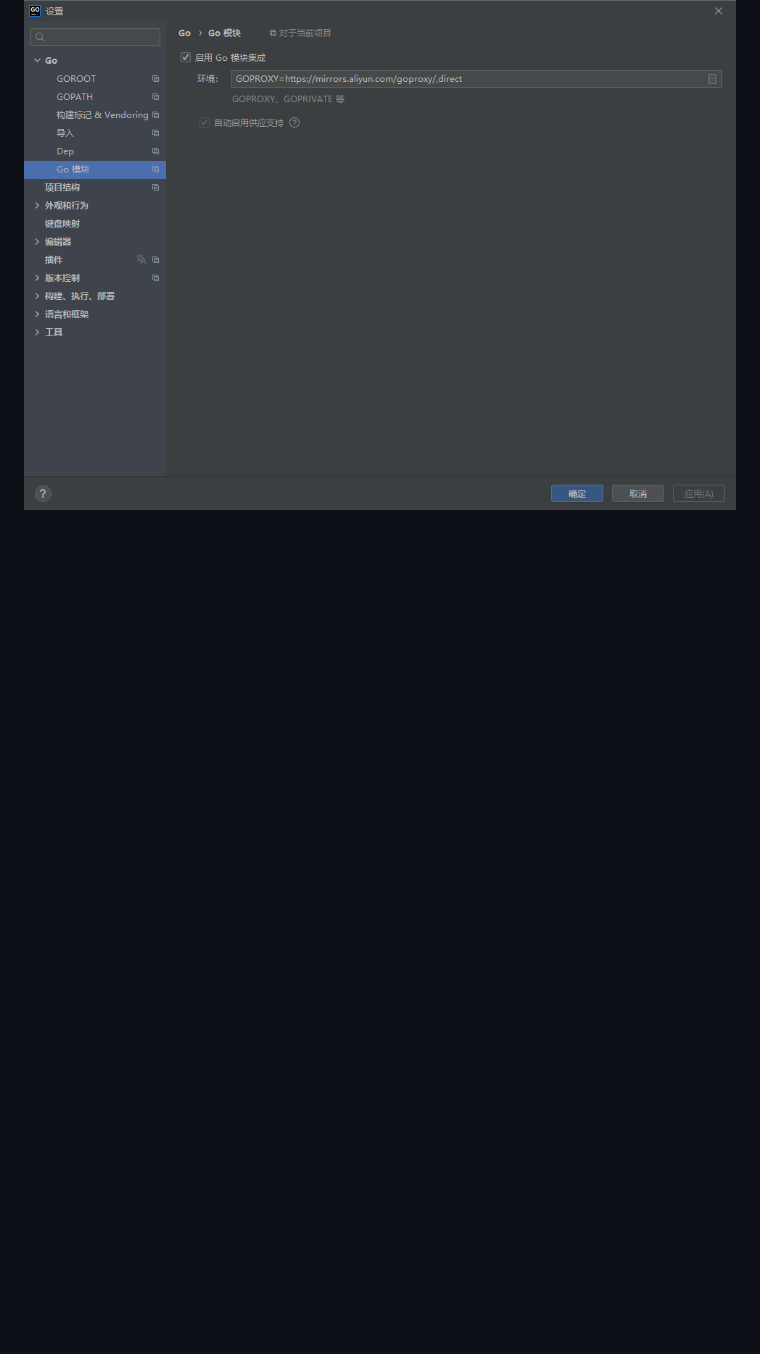
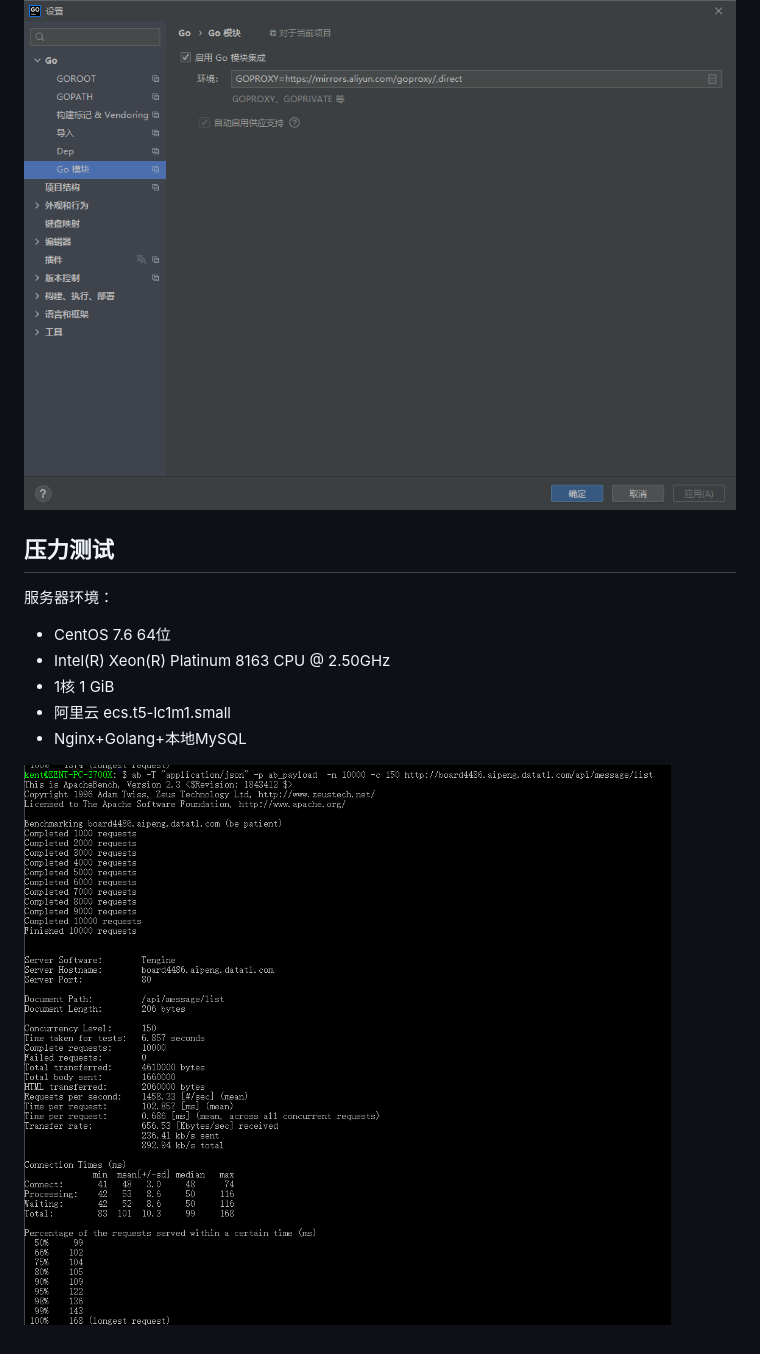
Before and after one commit to kentzhu/gostudy-board4486, a Markdown page: README.md, the part around the change. Rendered like a GitHub page; pictures changed too: doc/image/img_3.png (added); blank space fills up the shorter version.

Commit message:
新增 压力测试记录

```diff
--- a/README.md
+++ b/README.md
@@ -41,3 +41,15 @@
 ![](doc/image/img.png)
 ![](doc/image/img_1.png)
 ![](doc/image/img_2.png)
+
+## 压力测试
+
+服务器环境：
+
+- CentOS 7.6 64位
+- Intel(R) Xeon(R) Platinum 8163 CPU @ 2.50GHz
+- 1核 1 GiB
+- 阿里云 ecs.t5-lc1m1.small
+- Nginx+Golang+本地MySQL
+
+![](doc/image/img_3.png)
```
